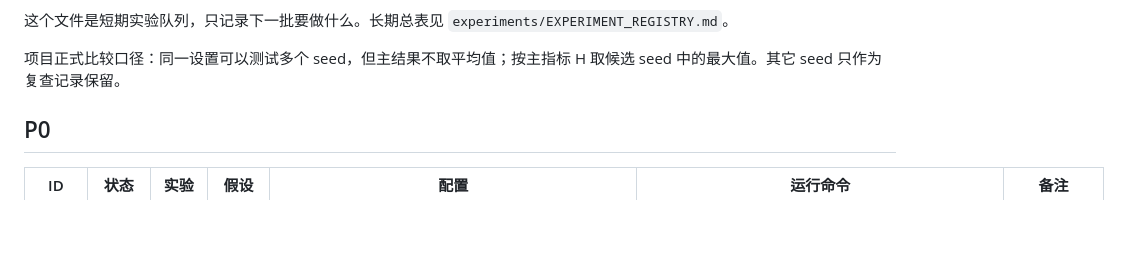
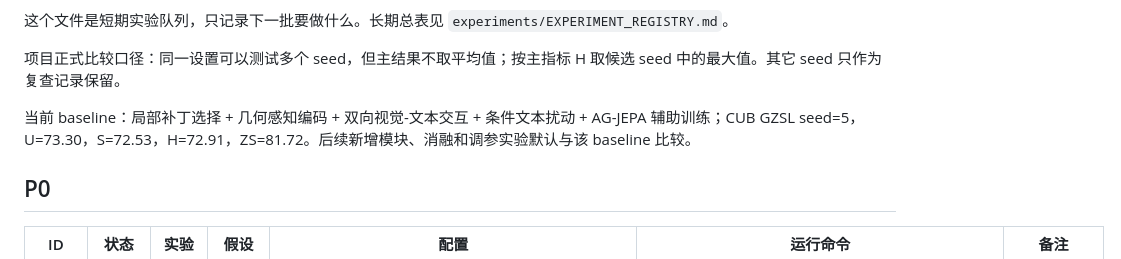
Before and after one commit to GetlotMoney/MTPY, a Markdown page: backlog.md, the part around one of its changes. Rendered like a GitHub page; blank space fills up the shorter version.

```diff
--- a/backlog.md
+++ b/backlog.md
@@ -5,6 +5,8 @@
 这个文件是短期实验队列，只记录下一批要做什么。长期总表见 `experiments/EXPERIMENT_REGISTRY.md`。
 
 项目正式比较口径：同一设置可以测试多个 seed，但主结果不取平均值；按主指标 H 取候选 seed 中的最大值。其它 seed 只作为复查记录保留。
+
+当前 baseline：局部补丁选择 + 几何感知编码 + 双向视觉-文本交互 + 条件文本扰动 + AG-JEPA 辅助训练；CUB GZSL seed=5，U=73.30，S=72.53，H=72.91，ZS=81.72。后续新增模块、消融和调参实验默认与该 baseline 比较。
 
 ## P0
 
```
Also changed, not shown: other parts of backlog.md (+1 -1 lines), DVSR_标准项目汇报.md (+2 -1 lines), README.md (+1 -1 lines).
